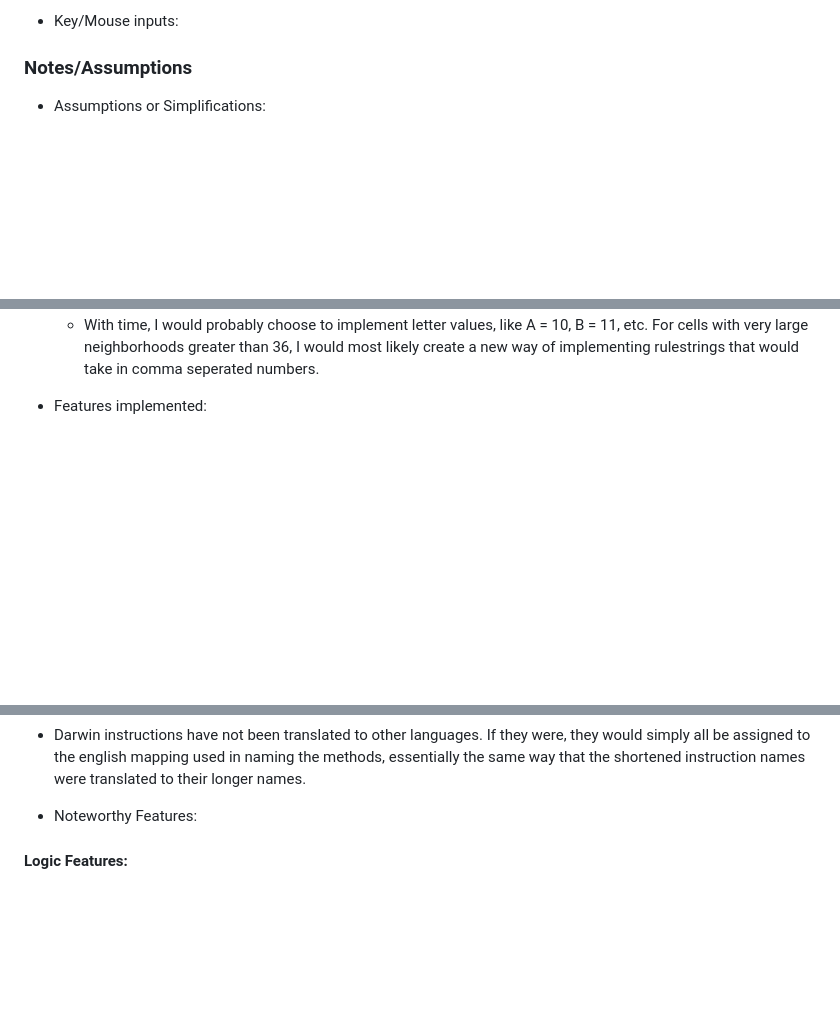
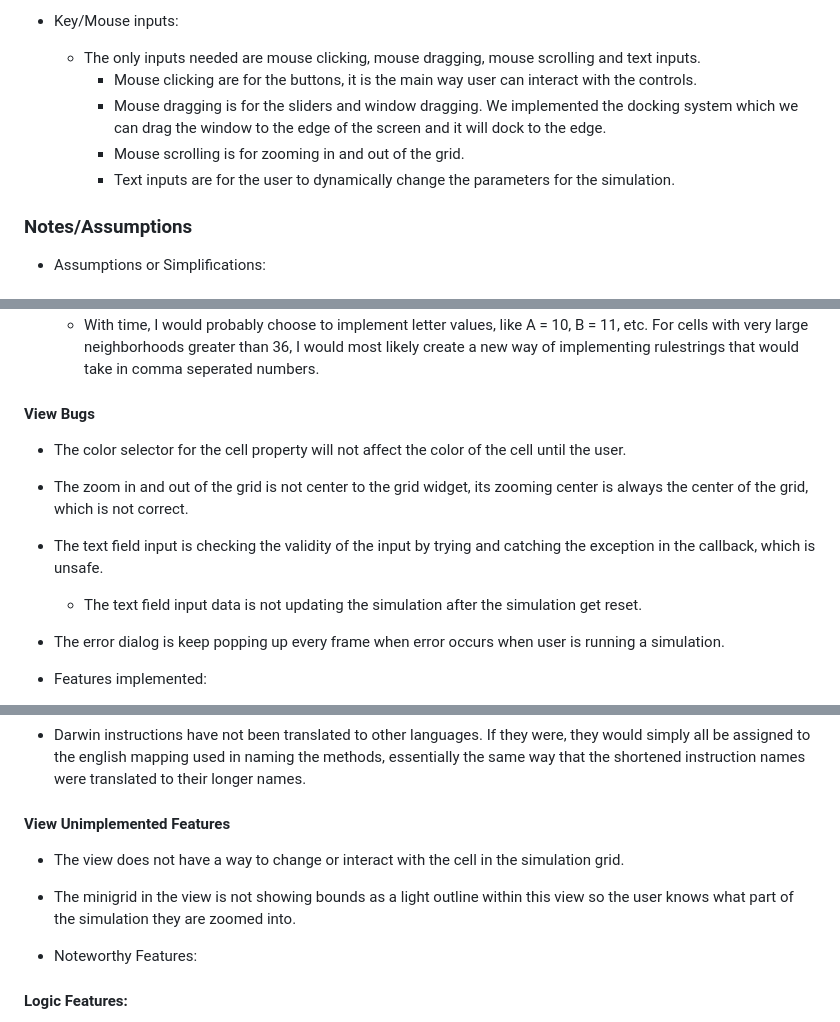
Before and after one commit to BillyMcCune/Cellular-Automata-Simulator, a Markdown page: README.md, 3 parts joined by grey strips. Rendered like a GitHub page; blank space fills up the shorter version.

```diff
--- a/README.md
+++ b/README.md
@@ -42,6 +42,11 @@ This project implements a cellular automata simulator.
       with our current time remaining.
 
 * Key/Mouse inputs:
+    * The only inputs needed are mouse clicking, mouse dragging, mouse scrolling and text inputs.
+      * Mouse clicking are for the buttons, it is the main way user can interact with the controls.
+      * Mouse dragging is for the sliders and window dragging. We implemented the docking system which we can drag the window to the edge of the screen and it will dock to the edge.
+      * Mouse scrolling is for zooming in and out of the grid.
+      * Text inputs are for the user to dynamically change the parameters for the simulation.
 
 ### Notes/Assumptions
 
@@ -99,6 +127,17 @@ This project implements a cellular automata simulator.
     * With time, I would probably choose to implement letter values, like A = 10, B = 11, etc. For
       cells with very large neighborhoods greater than 36, I would most likely create a new way of
       implementing rulestrings that would take in comma seperated numbers.
+
+#### View Bugs
+
+* The color selector for the cell property will not affect the color of the cell until the user.
+* The zoom in and out of the grid is not center to the grid widget, its zooming center is always the
+  center of the grid, which is not correct.
+* The text field input is checking the validity of the input by trying and catching the exception
+  in the callback, which is unsafe.
+  * The text field input data is not updating the simulation after the simulation get reset.
+* The error dialog is keep popping up every frame when error occurs when user is running a
+  simulation.
 
 * Features implemented:
 
@@ -129,6 +168,12 @@ This project implements a cellular automata simulator.
 * Darwin instructions have not been translated to other languages. If they were, they would simply
   all be assigned to the english mapping used in naming the methods, essentially the same way that
   the shortened instruction names were translated to their longer names.
+
+#### View Unimplemented Features
+
+* The view does not have a way to change or interact with the cell in the simulation grid.
+* The minigrid in the view is not showing bounds as a light outline within this view so the user
+  knows what part of the simulation they are zoomed into.
 
 * Noteworthy Features:
 
```
Also changed, not shown: other parts of README.md (+42 -0 lines).
